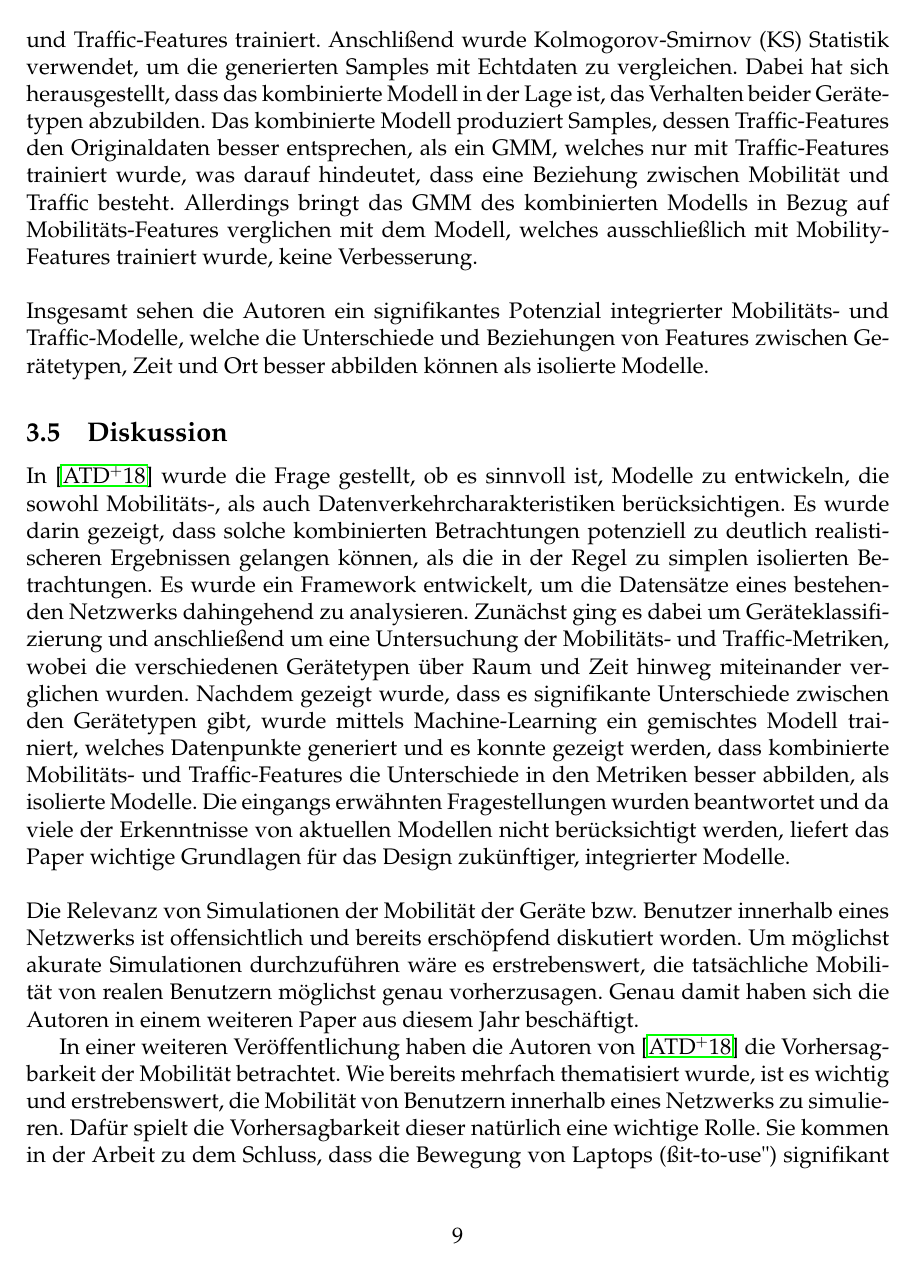
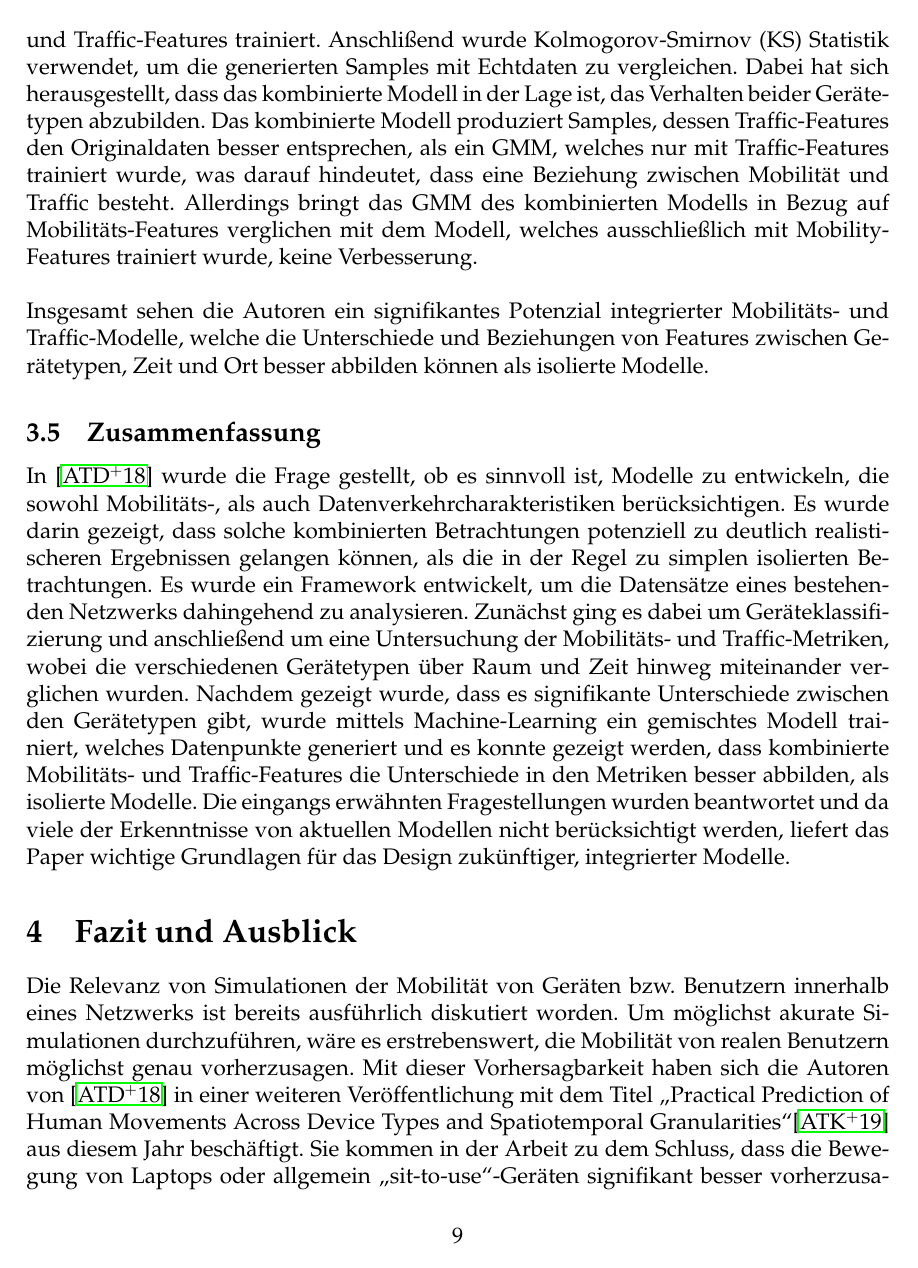
Before and after one commit to tbohne/INF_BAS2, a LaTeX document (tex_files/main.tex): page 12 of 14. Compiled offline with pdfLaTeX.

Commit message:
extended conclusion

```diff
--- a/tex_files/main.tex
+++ b/tex_files/main.tex
@@ -360,7 +360,7 @@ ausschließlich mit Mobility-Features trainiert wurde, keine Verbesserung.
 Insgesamt sehen die Autoren ein signifikantes Potenzial integrierter Mobilitäts- und Traffic-Modelle, welche die Unterschiede
 und Beziehungen von Features zwischen Gerätetypen, Zeit und Ort besser abbilden können als isolierte Modelle.
 
-\subsection{Diskussion}
+\subsection{Zusammenfassung}
 
 In \cite{Alipour2018} wurde die Frage gestellt, ob es sinnvoll ist, Modelle zu entwickeln, die sowohl
 Mobilitäts-, als auch Datenverkehrcharakteristiken berücksichtigen. Es wurde darin gezeigt, dass solche
@@ -375,15 +375,3 @@ und es konnte gezeigt werden, dass kombinierte Mobilitäts- und Traffic-Features
 Metriken besser abbilden, als isolierte Modelle. Die eingangs erwähnten Fragestellungen wurden beantwortet
 und da viele der Erkenntnisse von aktuellen Modellen nicht berücksichtigt werden, liefert
 das Paper wichtige Grundlagen für das Design zukünftiger, integrierter Modelle.
-\newline\newline
-Die Relevanz von Simulationen der Mobilität der Geräte bzw. Benutzer innerhalb eines Netzwerks
-ist offensichtlich und bereits erschöpfend diskutiert worden. Um möglichst akurate Simulationen
-durchzuführen wäre es erstrebenswert, die tatsächliche Mobilität von realen Benutzern möglichst genau
-vorherzusagen. Genau damit haben sich die Autoren in einem weiteren Paper aus diesem Jahr beschäftigt.
-
-
-In einer weiteren Veröffentlichung haben die Autoren von \cite{Alipour2018} die Vorhersagbarkeit
-der Mobilität betrachtet. Wie bereits mehrfach thematisiert wurde, ist es wichtig und erstrebenswert,
-die Mobilität von Benutzern innerhalb eines Netzwerks zu simulieren. Dafür spielt die Vorhersagbarkeit
-dieser natürlich eine wichtige Rolle. Sie kommen in der Arbeit zu dem Schluss, dass
-die Bewegung von Laptops ("sit-to-use") signifikant besser vorherzusagen ist als jene
@@ -397,3 +379,10 @@ in integrierten Mobilitäts- und Traffic-Modellen weiter zu untersuchen.
 \section{Fazit und Ausblick}
 \label{sec:conclusion}
 
+Die Relevanz von Simulationen der Mobilität von Geräten bzw. Benutzern innerhalb eines Netzwerks
+ist bereits ausführlich diskutiert worden. Um möglichst akurate Simulationen durchzuführen, wäre es erstrebenswert,
+die Mobilität von realen Benutzern möglichst genau vorherzusagen. Mit dieser Vorhersagbarkeit haben sich die Autoren
+von \cite{Alipour2018} in einer weiteren Veröffentlichung mit dem Titel \textquote{Practical Prediction of Human
+Movements Across Device Types and Spatiotemporal Granularities}\cite{Alipour2019} aus diesem Jahr beschäftigt.
+Sie kommen in der Arbeit zu dem Schluss, dass die Bewegung von Laptops oder allgemein \textquote{sit-to-use}-Geräten
+signifikant besser vorherzusagen ist als jene von Smartphones bzw. Mobilgeräten.\newline
```
Also changed, not shown: tex_files/main.tex (10 more changed lines).
